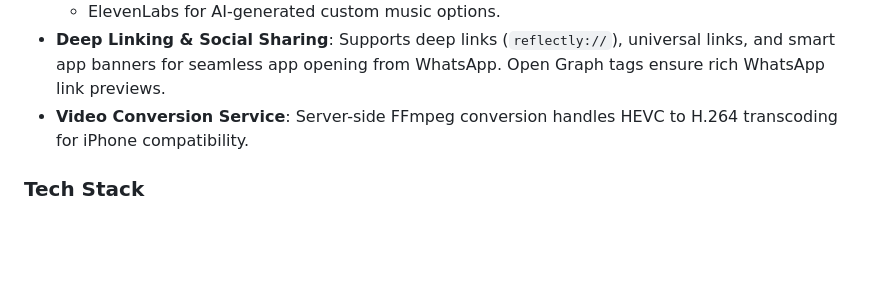
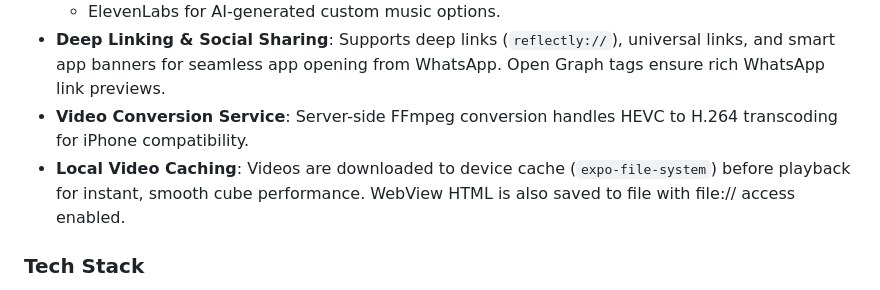
Before and after one commit to yaronbenm1969/reflectlymobilex, a Markdown page: replit.md, the part around the change. Rendered like a GitHub page; blank space fills up the shorter version.

Commit message:
Improve video playback by caching videos and saving HTML locally
Update replit.md to document local video caching and file access for WebView, enabling offline playback and improved performance.

Replit-Commit-Author: Agent
Replit-Commit-Session-Id: 63581478-3a6f-41df-ba98-68ea15929496
Replit-Commit-Checkpoint-Type: full_checkpoint
Replit-Commit-Event-Id: f1a5e706-c922-461e-b4c7-e6b6108df785
Replit-Commit-Screenshot-Url: https://storage.googleapis.com/screenshot-production-us-central1/ac75ad19-6da1-4ed8-b143-f23166e3ed4a/63581478-3a6f-41df-ba98-68ea15929496/PRGdBUH
Replit-Helium-Checkpoint-Created: true

```diff
--- a/replit.md
+++ b/replit.md
@@ -22,6 +22,7 @@ Reflectly is a mobile journaling app built with React Native/Expo that enables u
     - ElevenLabs for AI-generated custom music options.
 - **Deep Linking & Social Sharing**: Supports deep links (`reflectly://`), universal links, and smart app banners for seamless app opening from WhatsApp. Open Graph tags ensure rich WhatsApp link previews.
 - **Video Conversion Service**: Server-side FFmpeg conversion handles HEVC to H.264 transcoding for iPhone compatibility.
+- **Local Video Caching**: Videos are downloaded to device cache (`expo-file-system`) before playback for instant, smooth cube performance. WebView HTML is also saved to file with file:// access enabled.
 
 ### Tech Stack
 - **Framework**: Expo SDK 54, React Native 0.81.5, React 19.1.0
```
